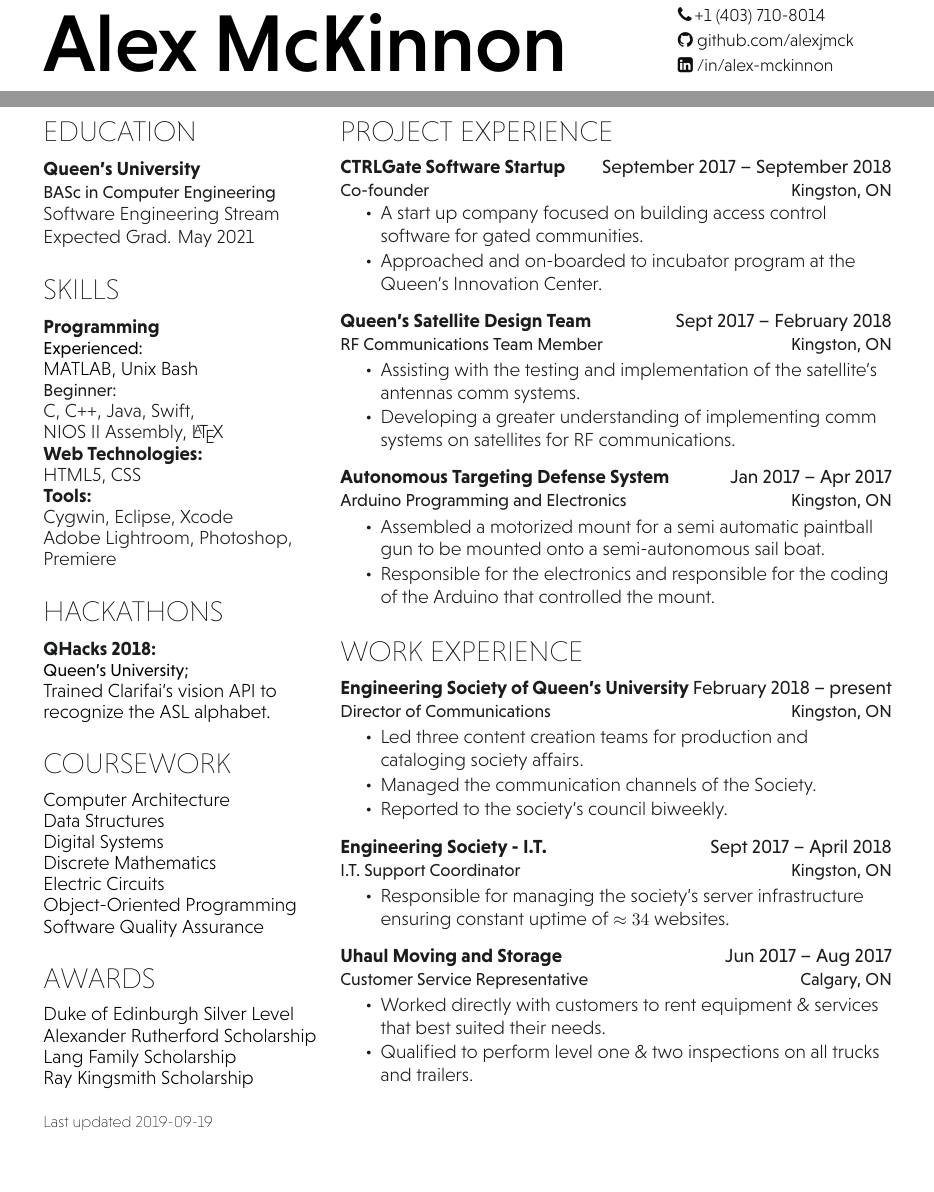
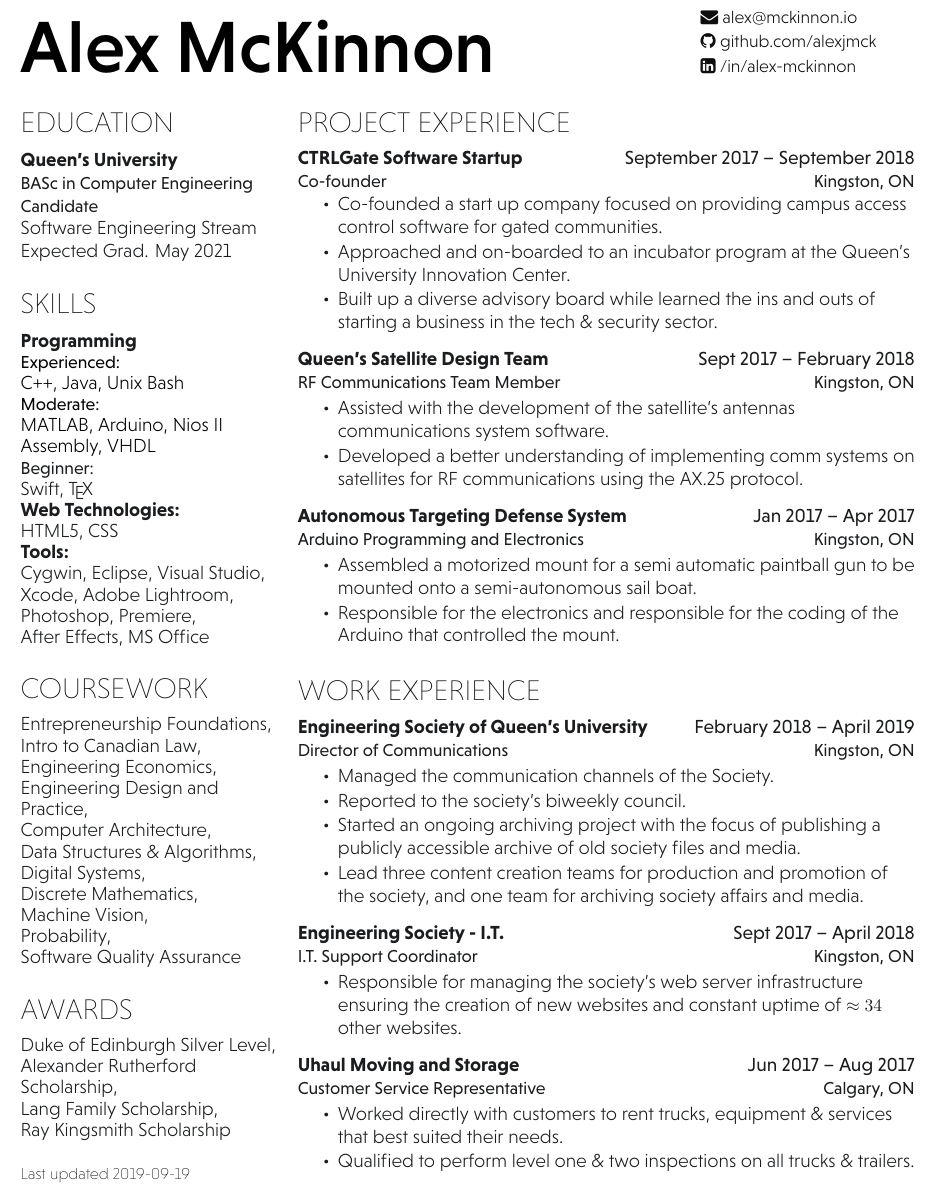
Before and after one commit to alexjmck/resume, a LaTeX document (main.tex, which reads hieudo-build.cls): two parts of pages 1 and 2 of 2 before the commit and part of the page after it, the two joined at a grey line, cut at the place of the change, the shorter picture padded with empty space. Compiled offline with XeLaTeX.

Commit message:
updated coursework and descriptions
Updated to reflect qualifications for sepetmber 2019 inmcluding updated coursework and improved expereince descriptions.

```diff
--- a/hieudo-build.cls
+++ b/hieudo-build.cls
@@ -9,13 +9,13 @@
 \LoadClass{article}
 
 % Package Imports
-\usepackage[hmargin=1.5cm, vmargin=1.5cm]{geometry}
+\usepackage[hmargin=1.0cm, vmargin=1.0cm]{geometry}
 \usepackage[usenames,dvipsnames]{xcolor}
 \usepackage[hidelinks]{hyperref}
 \usepackage{titlesec}
 \usepackage[absolute]{textpos}
-\usepackage[english]{babel}
-\usepackage[english]{isodate}
+\usepackage[UKenglish]{babel}
+\usepackage[UKenglish]{isodate}
 \usepackage{fontspec,xltxtra,xunicode}
 \usepackage{fontawesome}
 \pagenumbering{gobble}
@@ -43,12 +43,12 @@
 
 % Name command
 \newcommand{\namesection}[2]{
-	\hspace{-1.4em}\raggedright{\parbox[b]{30em}{\fontspec[Path = fonts/NiveauGrotesk/]{Niveau-Med}\fontsize{51pt}{0cm}\selectfont #1}}
+	\hspace{-1.4em}\raggedright{\parbox[b]{30em}{\fontspec[Path = fonts/NiveauGrotesk/]{Niveau-Med}\fontsize{46pt}{0cm}\selectfont #1}}
     \hfill
     \raggedleft{\parbox[b]{12em}{\color{headings}\fontspec[Path = fonts/NiveauGrotesk/]{Niveau-Lig}\fontsize{11pt}{14pt}\selectfont #2}}
-   	\vspace{1.2em}
+   	\vspace{0.5em}
 }
-\titlespacing{\section}{0pt}{0pt}{2.2pt}
+\titlespacing{\section}{0pt}{0pt}{2.0pt}
 
 % Headings command
 \titleformat{\section}{\color{headings}
--- a/main.tex
+++ b/main.tex
@@ -21,8 +21,7 @@
 \namesection{Alex McKinnon}
 {\urlstyle{same}
 	\faEnvelope \href{mailto:alex@mckinnon.io}{ alex@mckinnon.io}\\
-	\faPhone \thinspace +1 (403) 710-8014\\
- %   \faGlobe \href{https://mckinnon.io}{ mckinnon.io}\\
+    %\faGlobe \href{https://mckinnon.io}{ mckinnon.io}\\
 	\faGithub \href{https://github.com/alexjmck}{   github.com/alexjmck}\\
 	\faLinkedinSquare \href{https://www.linkedin.com/in/alex-mckinnon}{   /in/alex-mckinnon}
 }
@@ -40,7 +39,7 @@
 \section{Education}
 
 \subsection{Queen's University}
-\descript{BASc in Computer Engineering}
+\descript{BASc in Computer Engineering Candidate}
 Software Engineering Stream \\
 Expected Grad. May 2021 \\
 \sectionsep
@@ -51,43 +50,49 @@ Expected Grad. May 2021 \\
 \section{Skills}
 \subsection{Programming}
 \location{Experienced:}
-MATLAB, Unix Bash\\
+C++, Java, Unix Bash\\
+\location{Moderate:}
+MATLAB, Arduino, Nios II Assembly, VHDL\\
 \sublocation{Beginner:}
-C, C++, Java, Swift,\\
-NIOS II Assembly, \LaTeX
+Swift, \TeX
 
 \subsection{Web Technologies:}
 HTML5, CSS \\
 
 \subsection{Tools:}
-Cygwin, Eclipse, Xcode\\
-Adobe Lightroom, Photoshop, Premiere \\
+Cygwin, Eclipse, Visual Studio,
+Xcode, Adobe Lightroom,
+Photoshop, Premiere, \\
+After Effects, MS Office \\
 
 % \sectionsep
 % \subsection{Languages}
 % \location{Native fluency:} English, Vietnamese\\
 \sectionsep
 
-%%%%%%%%%%%%%%%%%%%%%%%%%%%%%%%%%%%%%%
-%     HACKATHONS
-%%%%%%%%%%%%%%%%%%%%%%%%%%%%%%%%%%%%%%
-\section{Hackathons}
-\subsection{QHacks 2018:}
-\location{Queen's University;}
-Trained Clarifai's vision API to recognize the ASL alphabet.
-\sectionsep
+% %%%%%%%%%%%%%%%%%%%%%%%%%%%%%%%%%%%%%%
+% %     HACKATHONS
+% %%%%%%%%%%%%%%%%%%%%%%%%%%%%%%%%%%%%%%
+% \section{Hackathons}
+% HackMIT \textbullet{} hackNY \\
+% WearHacks NY \textbullet{} Hackademics VN \\
+% \sectionsep
 
 
 %%%%%%%%%%%%%%%%%%%%%%%%%%%%%%%%%%%%%%
 %     COURSEWORK
 %%%%%%%%%%%%%%%%%%%%%%%%%%%%%%%%%%%%%%
 \section{Coursework}
-Computer Architecture \\
-Data Structures \\
-Digital Systems \\
-Discrete Mathematics \\
-Electric Circuits \\
-Object-Oriented Programming\\
+Entrepreneurship Foundations,\\
+Intro to Canadian Law,\\
+Engineering Economics,\\
+Engineering Design and Practice,\\
+Computer Architecture, \\
+Data Structures \& Algorithms,\\
+Digital Systems,\\
+Discrete Mathematics, \\
+Machine Vision,\\
+Probability,\\
 Software Quality Assurance\\
 \sectionsep
 
@@ -95,9 +100,9 @@ Software Quality Assurance\\
 %     AWARDS
 %%%%%%%%%%%%%%%%%%%%%%%%%%%%%%%%%%%%%%
 \section{Awards}
-Duke of Edinburgh Silver Level\\
-Alexander Rutherford Scholarship \\
-Lang Family Scholarship \\
+Duke of Edinburgh Silver Level,\\
+Alexander Rutherford Scholarship, \\
+Lang Family Scholarship, \\
 Ray Kingsmith Scholarship \\
 \sectionsep
 
@@ -112,7 +117,7 @@ Last updated \DTMdisplaydate{\the\year}{\the\month}{\the\day}{-1}
 %%%%%%%%%%%%%%%%%%%%%%%%%%%%%%%%%%%%%%
 \end{minipage}
 \hfill
-\begin{minipage}[t]{0.65\textwidth}
+\begin{minipage}[t]{0.69\textwidth}
 
 %%%%%%%%%%%%%%%%%%%%%%%%%%%%%%%%%%%%%%
 %     Project EXPERIENCE
@@ -123,8 +128,9 @@ Last updated \DTMdisplaydate{\the\year}{\the\month}{\the\day}{-1}
 \position{Co-founder}{Kingston, ON}
 \vspace{\topsep} % Hacky fix for awkward extra vertical space
 \begin{tightemize}
-\item A start up company focused on building access control software for gated communities.
-\item Approached and on-boarded to incubator program at the Queen's Innovation Center.
+\item Co-founded a start up company focused on providing campus access control software for gated communities.
+\item Approached and on-boarded to an incubator program at the Queen's University Innovation Center.
+\item Built up a diverse advisory board while learned the ins and outs of starting a business in the tech \& security sector.
 \end{tightemize}
 \sectionsep
 
@@ -132,8 +138,8 @@ Last updated \DTMdisplaydate{\the\year}{\the\month}{\the\day}{-1}
 \position{RF Communications Team Member}{Kingston, ON}
 %\vspace{2em} % Hacky fix for awkward extra vertical space
 \begin{tightemize}
-\item Assisting with the testing and implementation of the satellite’s antennas comm systems.
-\item Developing a greater understanding of implementing comm systems on satellites for RF communications.
+\item Assisted with the development of the satellite's antennas communications system software.
+\item Developed a better understanding of implementing comm systems on satellites for RF communications using the AX.25 protocol.
 \end{tightemize}
 \sectionsep
 
@@ -161,13 +167,14 @@ Last updated \DTMdisplaydate{\the\year}{\the\month}{\the\day}{-1}
 %%%%%%%%%%%%%%%%%%%%%%%%%%%%%%%%%%%%%%
 \section{Work Experience}
 
-\workplace{Engineering Society of Queen's University}{February 2018 – present} \\
+\workplace{Engineering Society of Queen's University}{February 2018 – April 2019} \\
 \position{Director of Communications}{Kingston, ON}
 % \vspace{\topsep} % Hacky fix for awkward extra vertical space
 \begin{tightemize}
-\item Led three content creation teams for production and cataloging society affairs.
 \item Managed the communication channels of the Society.
-\item Reported to the society's council biweekly.
+\item Reported to the society's biweekly council.
+\item Started an ongoing archiving project with the focus of publishing a publicly accessible archive of old society files and media.
+\item Lead three content creation teams for production and promotion of the society, and one team for archiving society affairs and media.
 \end{tightemize}
 \sectionsep
 
@@ -175,7 +182,7 @@ Last updated \DTMdisplaydate{\the\year}{\the\month}{\the\day}{-1}
 \position{I.T. Support Coordinator}{Kingston, ON}
 %\vspace{0.9em} % Hacky fix for awkward extra vertical space
 \begin{tightemize}
-\item Responsible for managing the society's server infrastructure ensuring constant uptime of $\approx 34$ websites.
+\item Responsible for managing the society's web server infrastructure ensuring the creation of new websites and constant uptime of $\approx 34$ other websites.
 %\item Developing technical skills for work with servers (Linux server permissions, load balancing \& security).
 \end{tightemize}
 \sectionsep
@@ -193,8 +200,8 @@ Last updated \DTMdisplaydate{\the\year}{\the\month}{\the\day}{-1}
 \position{Customer Service Representative}{Calgary, ON}
 % \vspace{\topsep} % Hacky fix for awkward extra vertical space
 \begin{tightemize}
-\item Worked directly with customers to rent equipment \& services that best suited their needs.
-\item Qualified to perform level one \& two inspections on all trucks and trailers.
+\item Worked directly with customers to rent trucks, equipment \& services that best suited their needs.
+\item Qualified to perform level one \& two inspections on all trucks \& trailers.
 \end{tightemize}
 \sectionsep
 
```
Also changed, not shown: mckinnon_resume.pdf, main.tex (2 more changed lines).
